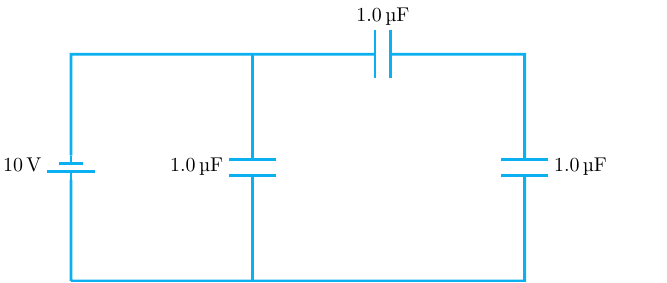
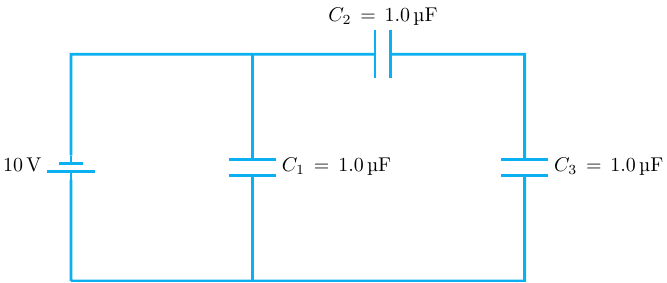
Before and after one commit to pasha-bolokhov/quiz-junction-rule, a LaTeX figure (quiz-junction-rule.tex): the whole page. Compiled offline with pdfLaTeX.

Commit message:
Add variables for the capacitors

```diff
--- a/quiz-junction-rule.tex
+++ b/quiz-junction-rule.tex
@@ -231,10 +231,10 @@
 	(0,0) coordinate (SE) to [battery1,l={\color{black}\SI{10}\volt}]
 	(0,4) coordinate (NE)
 	to [short] (3,4)
-	to [C,l={\color{black}\SI{1.0}{\micro\farad}}] (8,4) coordinate (NW)
-	to [C,l={\color{black}\SI{1.0}{\micro\farad}}] (NW |- SE) coordinate (SW)
+	to [C,l=${\color{black}C_2\,=\,\SI{1.0}{\micro\farad}}$] (8,4) coordinate (NW)
+	to [C,l=${\color{black}C_3\,=\,\SI{1.0}{\micro\farad}}$] (NW |- SE) coordinate (SW)
 	to [short] (SE)
-	(3.2,0) coordinate (SM) to [C,l={\color{black}\SI{1.0}{\micro\farad}}]
+	(3.2,0) coordinate (SM) to [C,l_=${\color{black}C_1\,=\,\SI{1.0}{\micro\farad}}$]
 		(3.2,4) coordinate (NM);
 \end{circuitikz}
 
```
Also changed, not shown: quiz-junction-rule.png.
